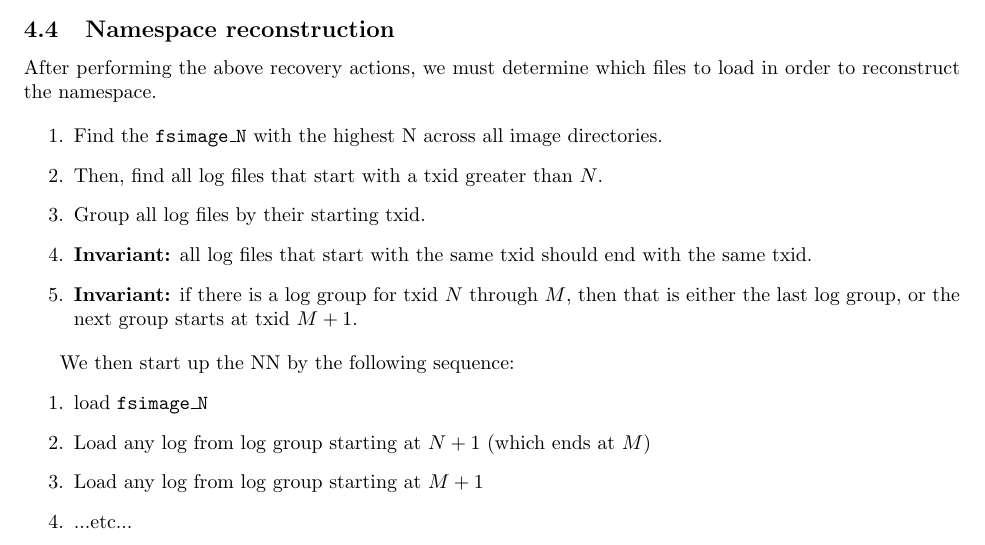
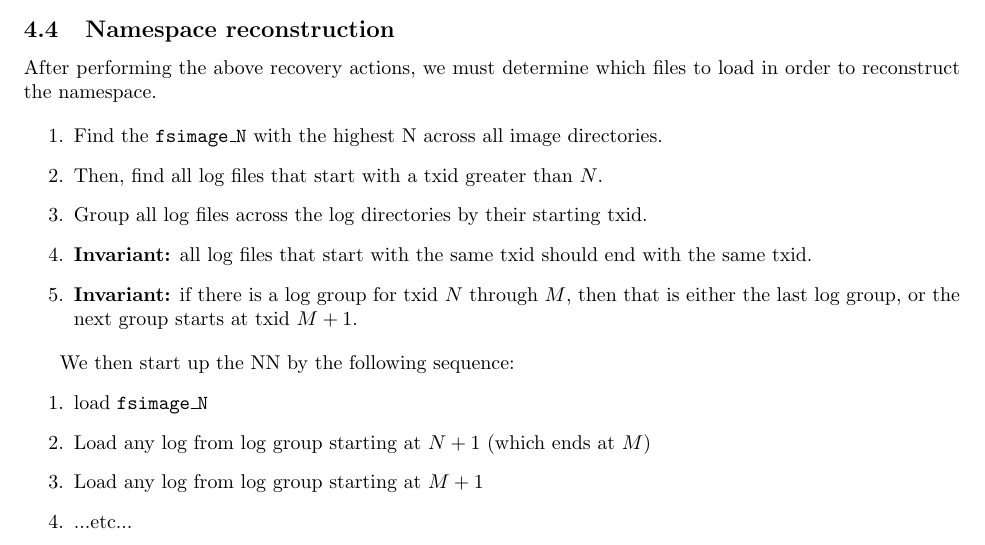
Before and after one commit to toddlipcon/hdfs-1073-design, a LaTeX document (hdfs1073.tex): part of page 5 of 12, cut so that both start at the same text. Compiled offline with pdfLaTeX.

Commit message:
Small change in wording suggested by sanjay

```diff
--- a/hdfs1073.tex
+++ b/hdfs1073.tex
@@ -153,7 +153,7 @@ After performing the above recovery actions, we must determine which files to lo
 \begin{enumerate}
 \item Find the {\tt fsimage\_N} with the highest N across all image directories.
 \item Then, find all log files that start with a txid greater than $N$.
-\item Group all log files by their starting txid.
+\item Group all log files across the log directories by their starting txid.
 \item {\bf Invariant:} all log files that start with the same txid should end with the same txid.
 \item {\bf Invariant:} if there is a log group for txid $N$ through $M$, then that is either the last log group, or the next group starts at txid $M+1$.
 \end{enumerate}
```
